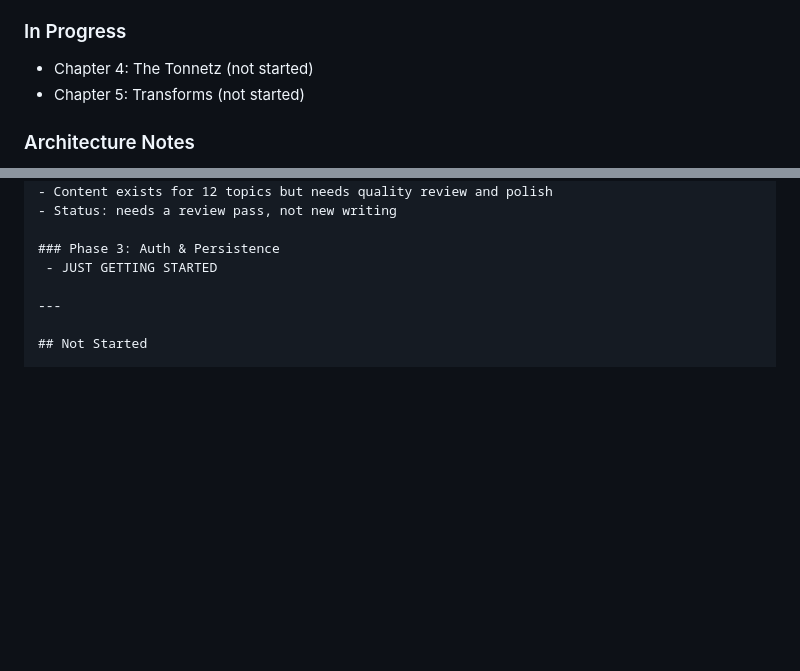
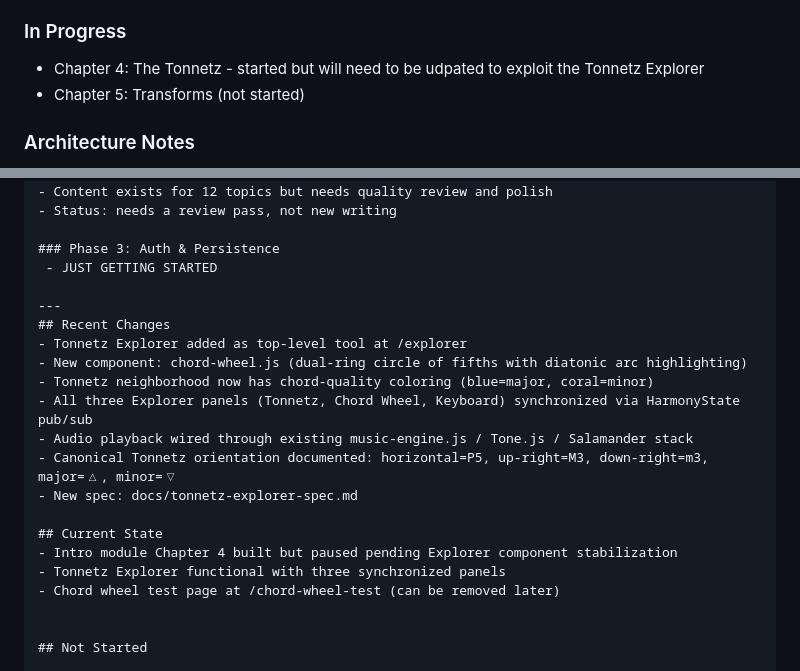
Before and after one commit to schones/tonnetz, a Markdown page: docs/STATUS.md, 2 parts joined by grey strips. GitHub-like rendering; blank space fills up the shorter version.

Commit message:
Just updating STATUS.md

```diff
--- a/docs/STATUS.md
+++ b/docs/STATUS.md
@@ -44,7 +44,7 @@
 - Dynamic Tone.js loader (self-contained, no template changes needed)
 
 ### In Progress
-- Chapter 4: The Tonnetz (not started)
+- Chapter 4: The Tonnetz - started but will need to be udpated to exploit the Tonnetz Explorer
 - Chapter 5: Transforms (not started)
 
 ### Architecture Notes
@@ -101,6 +101,20 @@ and effect tuning deferred — will revisit before launch.
  - JUST GETTING STARTED
 
 ---
+## Recent Changes
+- Tonnetz Explorer added as top-level tool at /explorer
+- New component: chord-wheel.js (dual-ring circle of fifths with diatonic arc highlighting)
+- Tonnetz neighborhood now has chord-quality coloring (blue=major, coral=minor)
+- All three Explorer panels (Tonnetz, Chord Wheel, Keyboard) synchronized via HarmonyState pub/sub
+- Audio playback wired through existing music-engine.js / Tone.js / Salamander stack
+- Canonical Tonnetz orientation documented: horizontal=P5, up-right=M3, down-right=m3, major=△, minor=▽
+- New spec: docs/tonnetz-explorer-spec.md
+
+## Current State
+- Intro module Chapter 4 built but paused pending Explorer component stabilization
+- Tonnetz Explorer functional with three synchronized panels
+- Chord wheel test page at /chord-wheel-test (can be removed later)
+
 
 ## Not Started
 
```
Also changed, not shown: other parts of docs/STATUS.md (+2 -2 lines).
